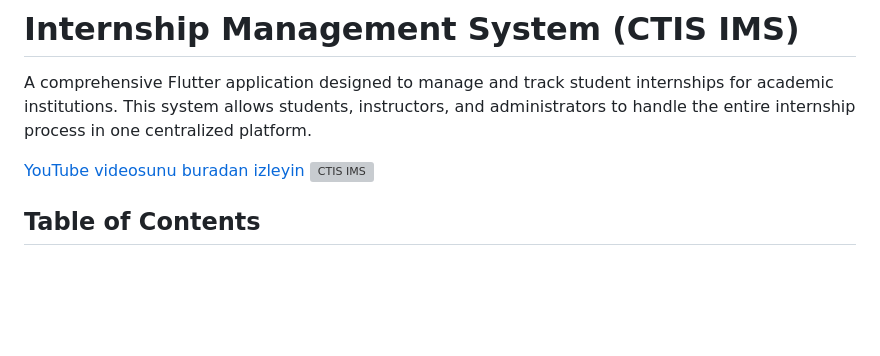
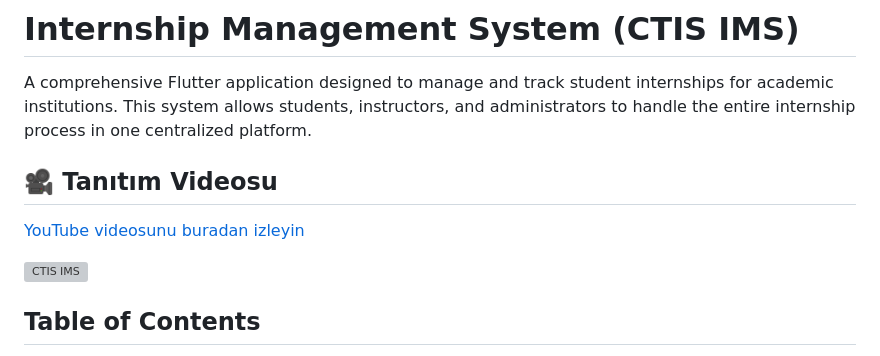
Before and after one commit to CTIS-InternshipManagementSystem/InternshipManagementSystem, a Markdown page: README.md, the part around the change. Drawn GitHub-style; blank space fills up the shorter version; grey boxes are pictures that could not be loaded.

```diff
--- a/README.md
+++ b/README.md
@@ -2,7 +2,10 @@
 
 A comprehensive Flutter application designed to manage and track student internships for academic institutions. This system allows students, instructors, and administrators to handle the entire internship process in one centralized platform.
 
+## 🎥 Tanıtım Videosu
+
 [YouTube videosunu buradan izleyin](https://youtu.be/W8yAaMPWGFY)
+
 [![CTIS IMS](https://img.youtube.com/vi/W8yAaMPWGFY/0.jpg)](https://youtu.be/W8yAaMPWGFY)
 
 
```
